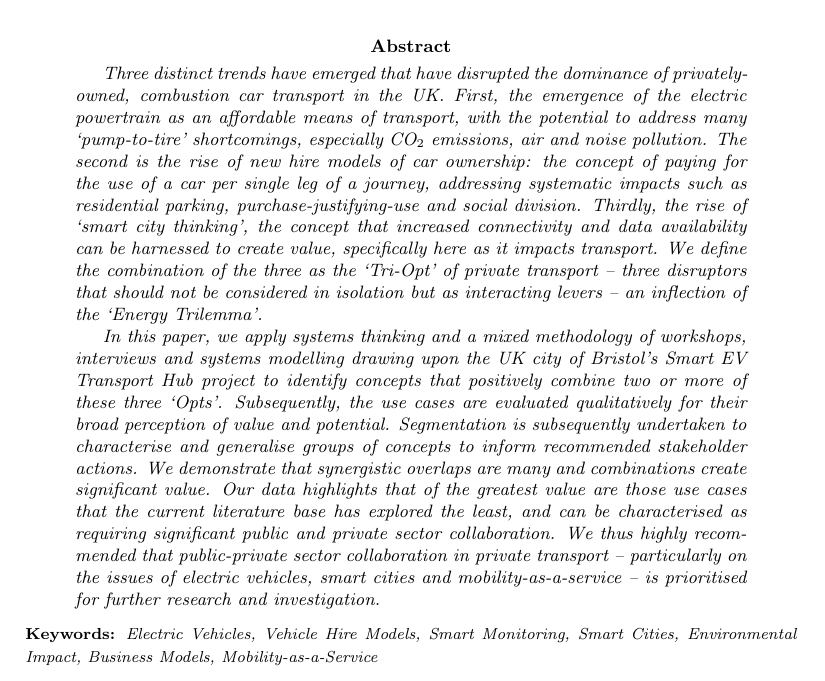
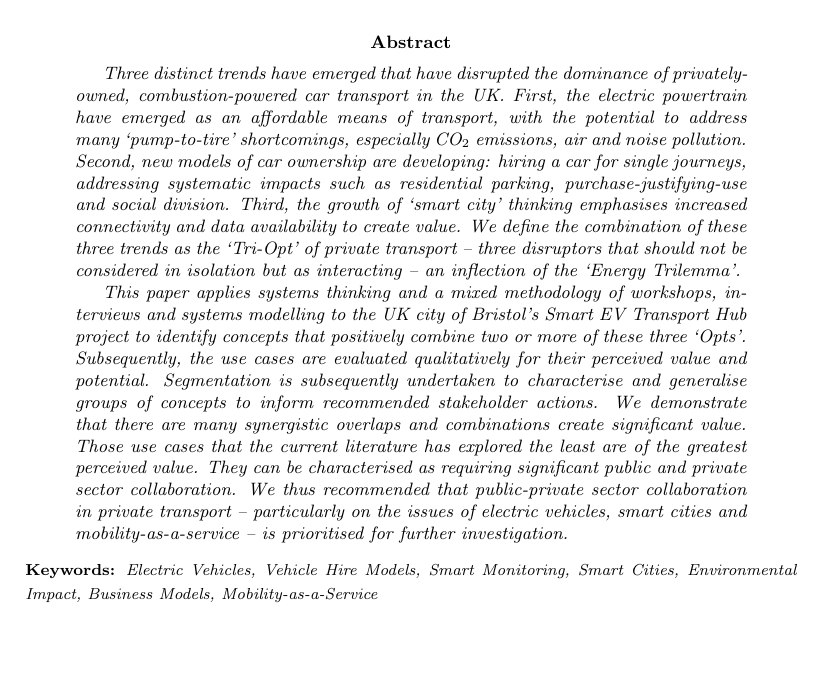
Before and after one commit to tomcrick/IEEETII2016, a LaTeX paper (jut2017.tex): part of page 1 of 21, cut so that both start at the same text. Compiled offline with pdfLaTeX.

Commit message:
Merging AM's changes: abstract

```diff
--- a/jut2017.tex
+++ b/jut2017.tex
@@ -73,37 +73,34 @@
 
 \begin{abstract}
 {\it Three distinct trends have emerged that have disrupted the
-dominance of privately-owned, combustion car transport in the
-UK. First, the emergence of the electric powertrain as an affordable
-means of transport, with the potential to address many ‘pump-to-tire’
-shortcomings, especially CO$_2$ emissions, air and noise pollution. The
-second is the rise of new hire models of car ownership: the concept of
-paying for the use of a car per single leg of a journey, addressing
-systematic impacts such as residential parking,
-purchase-justifying-use and social division. Thirdly, the rise of
-`smart city thinking', the concept that increased connectivity and
-data availability can be harnessed to create value, specifically here
-as it impacts transport. We define the combination of the three as the
-`Tri-Opt' of private transport -- three disruptors that should not be
-considered in isolation but as interacting levers -- an inflection of
-the `Energy Trilemma'.
+dominance of privately-owned, combustion-powered car transport in the
+UK. First, the electric powertrain have emerged as an affordable means
+of transport, with the potential to address many ‘pump-to-tire’
+shortcomings, especially CO$_2$ emissions, air and noise pollution.
+Second, new models of car ownership are developing: hiring a car for
+single journeys, addressing systematic impacts such as residential
+parking, purchase-justifying-use and social division. Third, the
+growth of `smart city' thinking emphasises increased connectivity and
+data availability to create value. We define the combination of these
+three trends as the `Tri-Opt' of private transport -- three disruptors
+that should not be considered in isolation but as interacting -- an
+inflection of the `Energy Trilemma'.
 
-In this paper, we apply systems thinking and a mixed methodology of
-workshops, interviews and systems modelling drawing upon the UK city
-of Bristol's Smart EV Transport Hub project to identify concepts that
+This paper applies systems thinking and a mixed methodology of
+workshops, interviews and systems modelling to the UK city of
+Bristol's Smart EV Transport Hub project to identify concepts that
 positively combine two or more of these three `Opts'. Subsequently,
-the use cases are evaluated qualitatively for their broad perception
-of value and potential. Segmentation is subsequently undertaken to
-characterise and generalise groups of concepts to inform recommended
-stakeholder actions. We demonstrate that synergistic overlaps are many
-and combinations create significant value. Our data highlights that of
-the greatest value are those use cases that the current literature
-base has explored the least, and can be characterised as requiring
-significant public and private sector collaboration. We thus highly
-recommended that public-private sector collaboration in private
-transport -- particularly on the issues of electric vehicles, smart
-cities and mobility-as-a-service -- is prioritised for further
-research and investigation.}
+the use cases are evaluated qualitatively for their perceived value
+and potential. Segmentation is subsequently undertaken to characterise
+and generalise groups of concepts to inform recommended stakeholder
+actions. We demonstrate that there are many synergistic overlaps and
+combinations create significant value. Those use cases that the
+current literature has explored the least are of the greatest
+perceived value. They can be characterised as requiring significant
+public and private sector collaboration. We thus recommended that
+public-private sector collaboration in private transport --
+particularly on the issues of electric vehicles, smart cities and
+mobility-as-a-service -- is prioritised for further investigation.}
 \end{abstract}
 
 \noindent {\footnotesize{{\textbf{Keywords:}} {\emph{Electric
```
